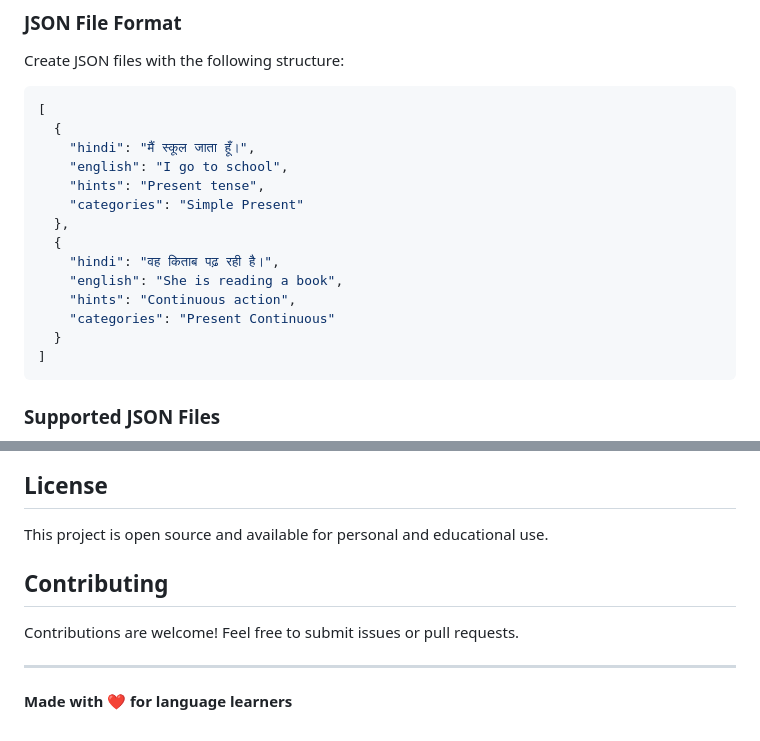
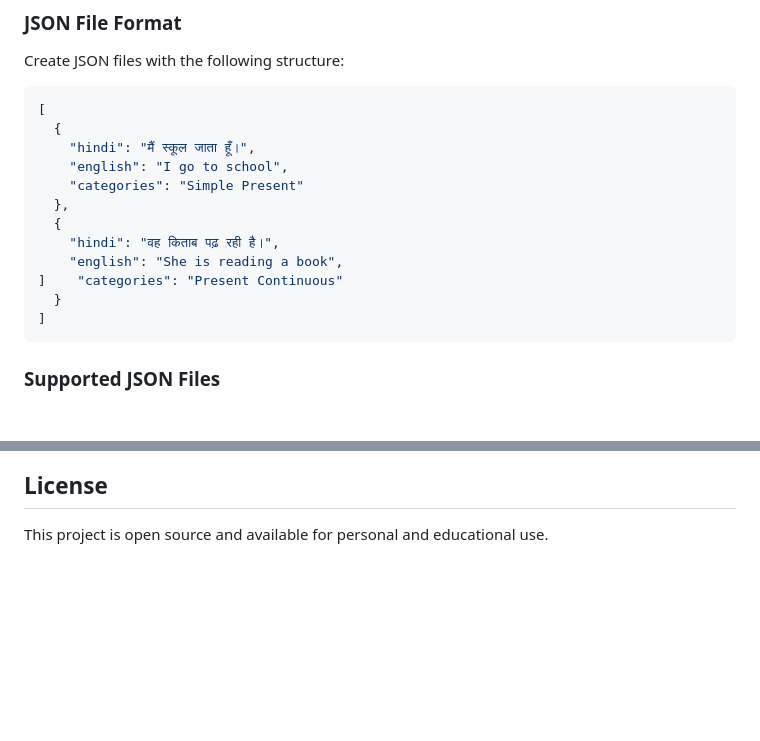
Before and after one commit to abhirajk000/Quiz, a Markdown page: README.md, 2 parts joined by grey strips. GitHub-like rendering; blank space fills up the shorter version.

Commit message:
Remove hints from language examples and clean up README
Removed hints section from examples and updated categories.

````diff
--- a/README.md
+++ b/README.md
@@ -52,14 +52,12 @@ Create JSON files with the following structure:
   {
     "hindi": "मैं स्कूल जाता हूँ।",
     "english": "I go to school",
-    "hints": "Present tense",
     "categories": "Simple Present"
   },
   {
     "hindi": "वह किताब पढ़ रही है।",
     "english": "She is reading a book",
-    "hints": "Continuous action",
-    "categories": "Present Continuous"
+]    "categories": "Present Continuous"
   }
 ]
 ```
@@ -183,11 +181,3 @@ Edit CSS custom properties in `style.css`:
 ## License
 
 This project is open source and available for personal and educational use.
-
-## Contributing
-
-Contributions are welcome! Feel free to submit issues or pull requests.
-
----
-
-**Made with ❤️ for language learners**
````
